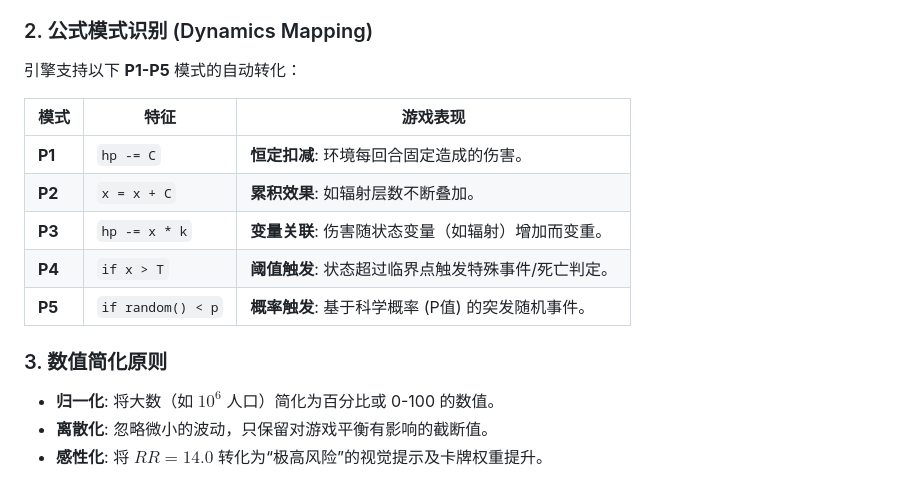
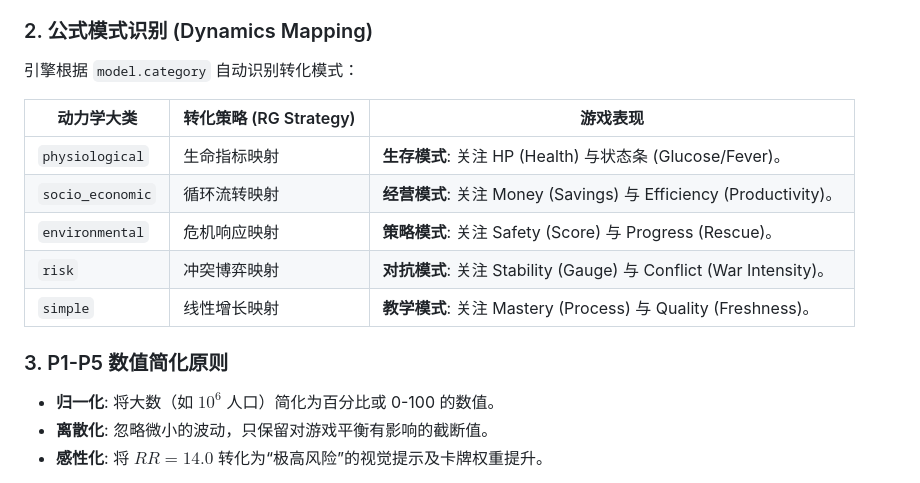
Before and after one commit to shenfan19/life-matters-models, a Markdown page: docs/design/story.md, the part around the change. GitHub-like rendering.

```diff
--- a/docs/design/story.md
+++ b/docs/design/story.md
@@ -248,17 +248,17 @@ def merge_patches(base_model, patches):
 - **Sim Parameter** → **权重系数**: 影响环境牌抽取的频率 (Probability)。
 
 ### 2. 公式模式识别 (Dynamics Mapping)
-引擎支持以下 **P1-P5** 模式的自动转化：
+引擎根据 `model.category` 自动识别转化模式：
 
-| 模式 | 特征 | 游戏表现 |
-|------|------|---------|
-| **P1** | `hp -= C` | **恒定扣减**: 环境每回合固定造成的伤害。 |
-| **P2** | `x = x + C` | **累积效果**: 如辐射层数不断叠加。 |
-| **P3** | `hp -= x * k` | **变量关联**: 伤害随状态变量（如辐射）增加而变重。 |
-| **P4** | `if x > T` | **阈值触发**: 状态超过临界点触发特殊事件/死亡判定。 |
-| **P5** | `if random() < p` | **概率触发**: 基于科学概率 (P值) 的突发随机事件。 |
+| 动力学大类 | 转化策略 (RG Strategy) | 游戏表现 |
+|-----------|----------------------|---------|
+| `physiological` | 生命指标映射 | **生存模式**: 关注 HP (Health) 与状态条 (Glucose/Fever)。 |
+| `socio_economic` | 循环流转映射 | **经营模式**: 关注 Money (Savings) 与 Efficiency (Productivity)。 |
+| `environmental` | 危机响应映射 | **策略模式**: 关注 Safety (Score) 与 Progress (Rescue)。 |
+| `risk` | 冲突博弈映射 | **对抗模式**: 关注 Stability (Gauge) 与 Conflict (War Intensity)。 |
+| `simple` | 线性增长映射 | **教学模式**: 关注 Mastery (Process) 与 Quality (Freshness)。 |
 
-### 3. 数值简化原则
+### 3. P1-P5 数值简化原则
 - **归一化**: 将大数（如 $10^6$ 人口）简化为百分比或 0-100 的数值。
 - **离散化**: 忽略微小的波动，只保留对游戏平衡有影响的截断值。
 - **感性化**: 将 $RR=14.0$ 转化为“极高风险”的视觉提示及卡牌权重提升。
```
Also changed, not shown: docs/design/model.md (+16 -1 lines).
